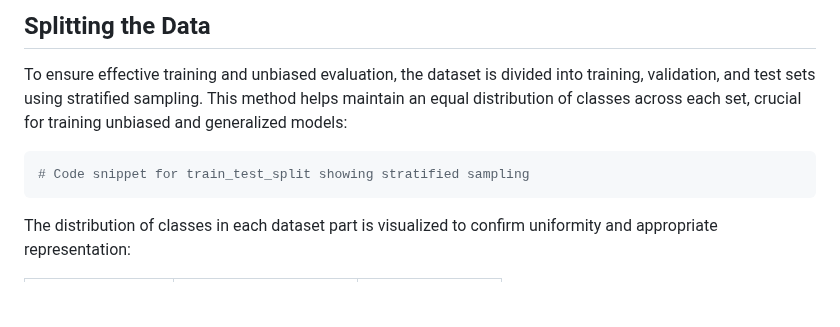
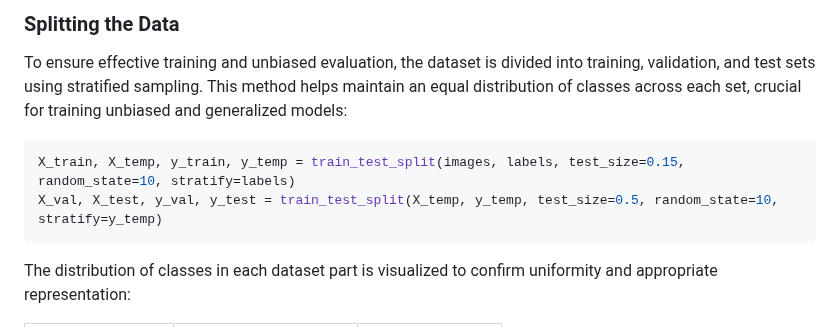
Before and after one commit to MahanVeisi8/Face_recognition, a Markdown page: preprocess and train/README.md, the part around one of its changes. Drawn GitHub-style; blank space fills up the shorter version.

````diff
--- a/preprocess and train/README.md
+++ b/preprocess and train/README.md
@@ -67,10 +49,11 @@ To enhance model robustness and mitigate overfitting, training images undergo au
 
-## Splitting the Data
+### Splitting the Data
 
 To ensure effective training and unbiased evaluation, the dataset is divided into training, validation, and test sets using stratified sampling. This method helps maintain an equal distribution of classes across each set, crucial for training unbiased and generalized models:
 
 ```python
-# Code snippet for train_test_split showing stratified sampling
+X_train, X_temp, y_train, y_temp = train_test_split(images, labels, test_size=0.15, random_state=10, stratify=labels)
+X_val, X_test, y_val, y_test = train_test_split(X_temp, y_temp, test_size=0.5, random_state=10, stratify=y_temp)
 ```
 
 The distribution of classes in each dataset part is visualized to confirm uniformity and appropriate representation:
````
Also changed, not shown: other parts of preprocess and train/README.md (+16 -36 lines).
